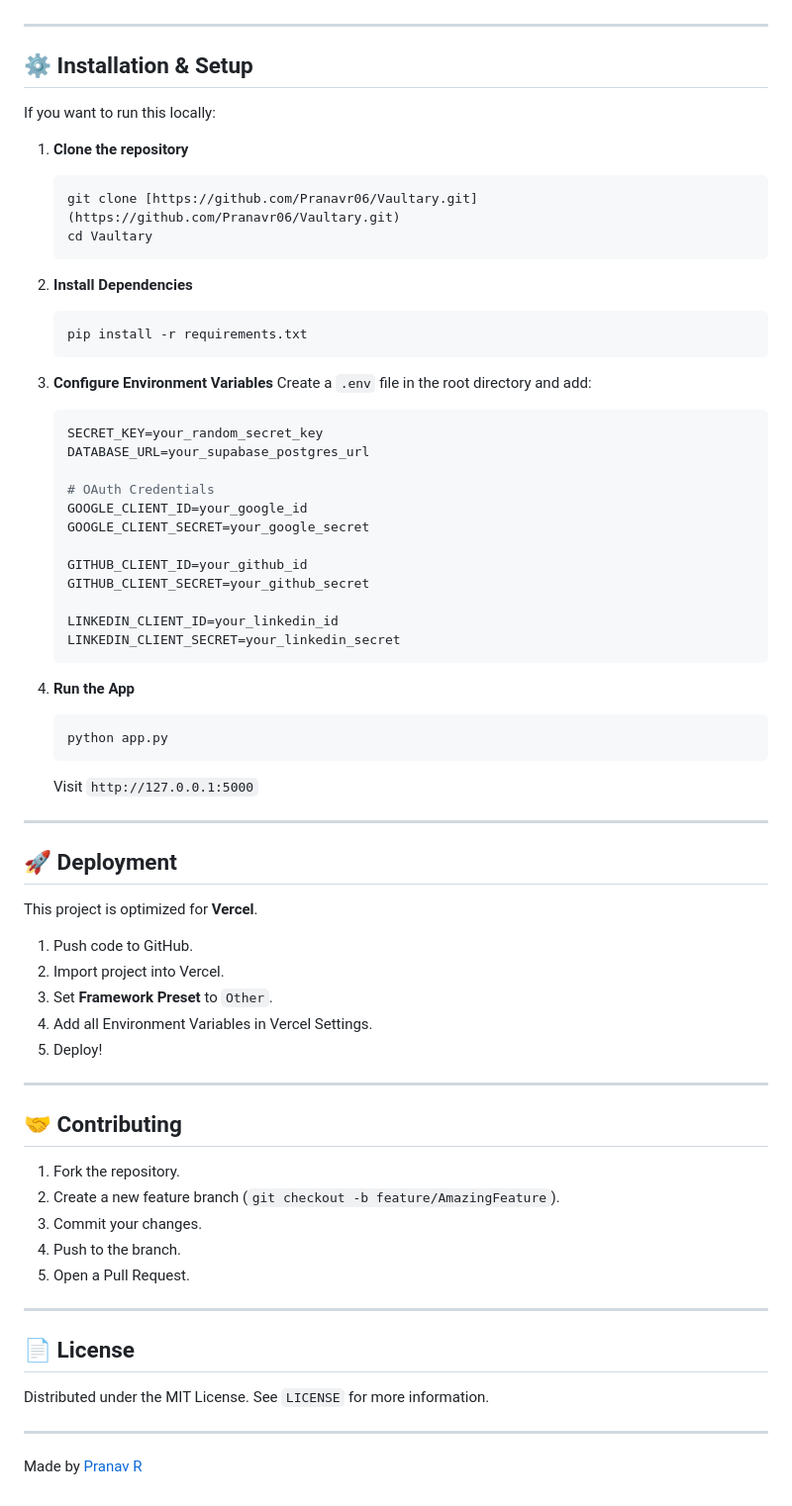
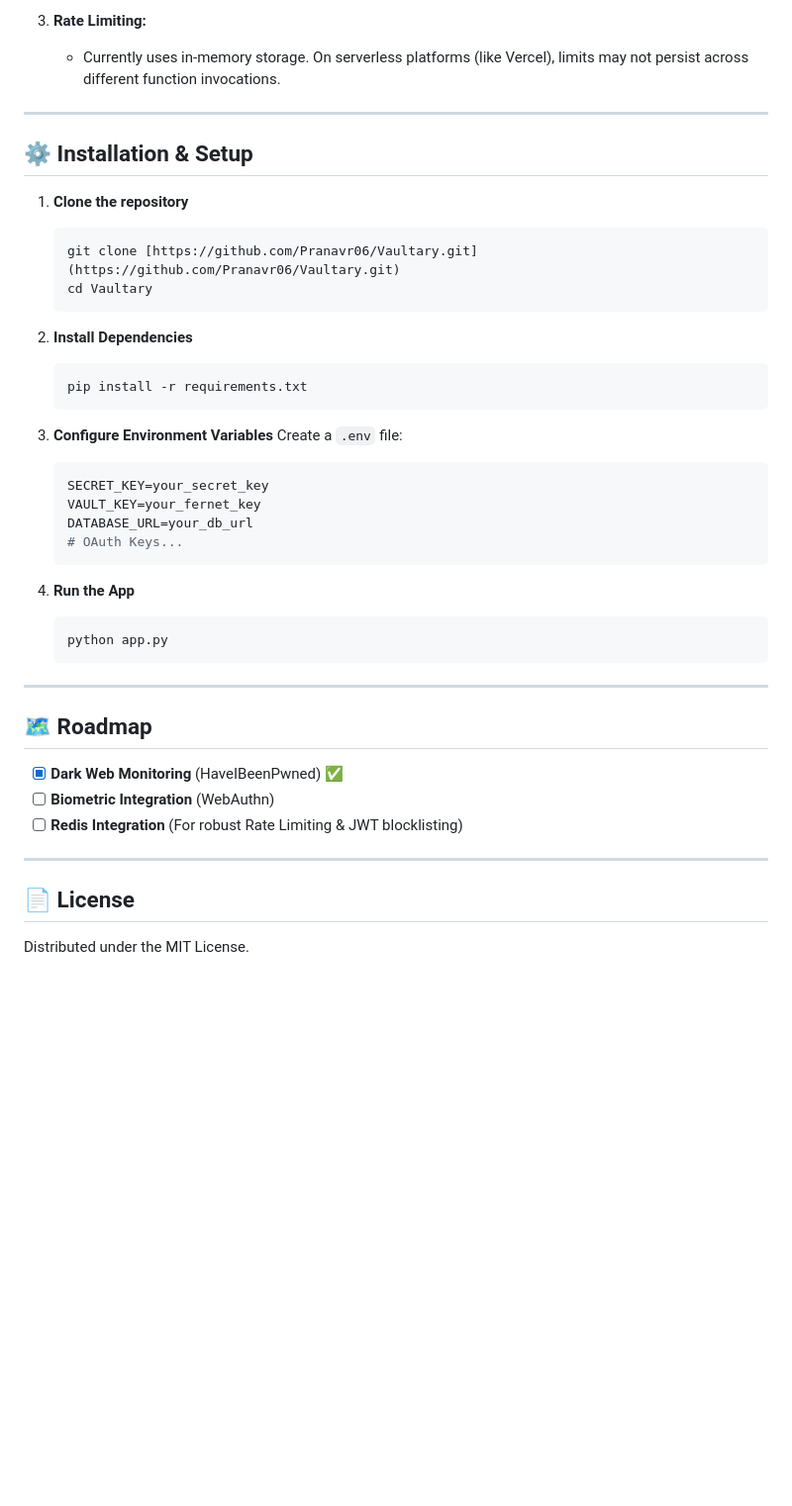
Before and after one commit to Pranavr06/Vaultary, a Markdown page: README.md, the part around one of its changes. Shown at 99% size. GitHub-like rendering; blank space fills up the shorter version.

````diff
--- a/README.md
+++ b/README.md
@@ -38,9 +71,9 @@
+3.  **Rate Limiting:**
+    * Currently uses in-memory storage. On serverless platforms (like Vercel), limits may not persist across different function invocations.
 
 ---
 
 ## ⚙️ Installation & Setup
-
-If you want to run this locally:
 
 1.  **Clone the repository**
     ```bash
@@ -54,56 +87,27 @@ If you want to run this locally:
     ```
 
 3.  **Configure Environment Variables**
-    Create a `.env` file in the root directory and add:
+    Create a `.env` file:
     ```env
-    SECRET_KEY=your_random_secret_key
-    DATABASE_URL=your_supabase_postgres_url
-
-    # OAuth Credentials
-    GOOGLE_CLIENT_ID=your_google_id
-    GOOGLE_CLIENT_SECRET=your_google_secret
-
-    GITHUB_CLIENT_ID=your_github_id
-    GITHUB_CLIENT_SECRET=your_github_secret
-
-    LINKEDIN_CLIENT_ID=your_linkedin_id
-    LINKEDIN_CLIENT_SECRET=your_linkedin_secret
+    SECRET_KEY=your_secret_key
+    VAULT_KEY=your_fernet_key
+    DATABASE_URL=your_db_url
+    # OAuth Keys...
     ```
 
 4.  **Run the App**
     ```bash
     python app.py
     ```
-    Visit `http://127.0.0.1:5000`
 
 ---
 
-## 🚀 Deployment
-
-This project is optimized for **Vercel**.
-
-1.  Push code to GitHub.
-2.  Import project into Vercel.
-3.  Set **Framework Preset** to `Other`.
-4.  Add all Environment Variables in Vercel Settings.
-5.  Deploy!
-
----
-
-## 🤝 Contributing
-
-1.  Fork the repository.
-2.  Create a new feature branch (`git checkout -b feature/AmazingFeature`).
-3.  Commit your changes.
-4.  Push to the branch.
-5.  Open a Pull Request.
+## 🗺️ Roadmap
+- [x] **Dark Web Monitoring** (HaveIBeenPwned) ✅
+- [ ] **Biometric Integration** (WebAuthn)
+- [ ] **Redis Integration** (For robust Rate Limiting & JWT blocklisting)
 
 ---
 
 ## 📄 License
-
-Distributed under the MIT License. See `LICENSE` for more information.
-
----
-
-Made by [Pranav R](https://pranavr.netlify.app/)
+Distributed under the MIT License.
````
Also changed, not shown: other parts of README.md (+52 -19 lines).
